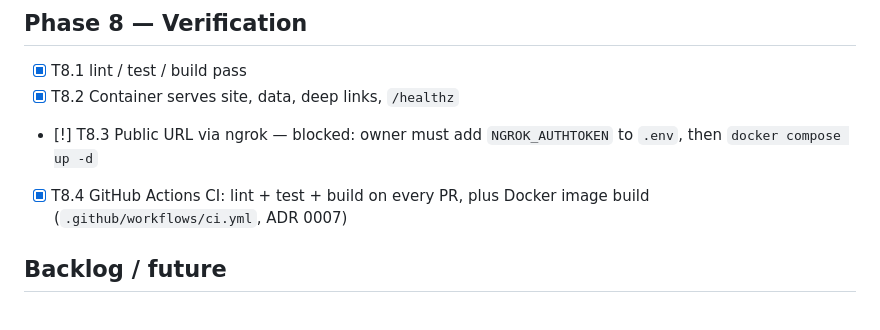
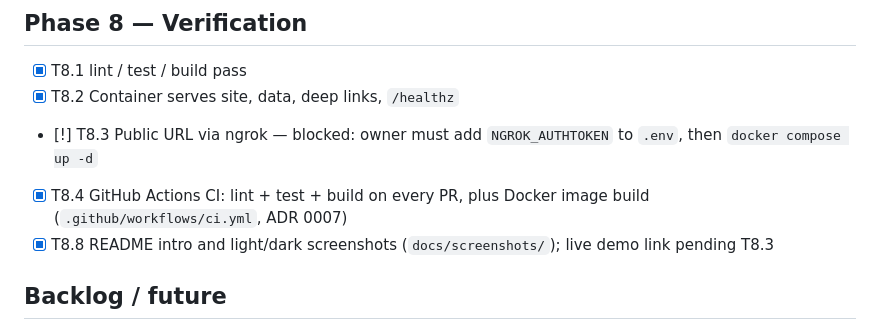
Before and after one commit to avniniet/claude-code-learning, a Markdown page: tasks.md, the part around the change. Drawn GitHub-style.

```diff
--- a/tasks.md
+++ b/tasks.md
@@ -53,6 +53,7 @@ Legend: `[ ]` todo · `[~]` in progress · `[x]` done · `[!]` blocked
 - [x] T8.2 Container serves site, data, deep links, `/healthz`
 - [!] T8.3 Public URL via ngrok — blocked: owner must add `NGROK_AUTHTOKEN` to `.env`, then `docker compose up -d`
 - [x] T8.4 GitHub Actions CI: lint + test + build on every PR, plus Docker image build (`.github/workflows/ci.yml`, ADR 0007)
+- [x] T8.8 README intro and light/dark screenshots (`docs/screenshots/`); live demo link pending T8.3
 
 ## Backlog / future
 - [ ] Add LinkedIn-only details (certifications, recommendations) to data files
```
Also changed, not shown: README.md (+16 -1 lines), docs/screenshots/home-dark.png (added), docs/screenshots/home-light.png (added).
